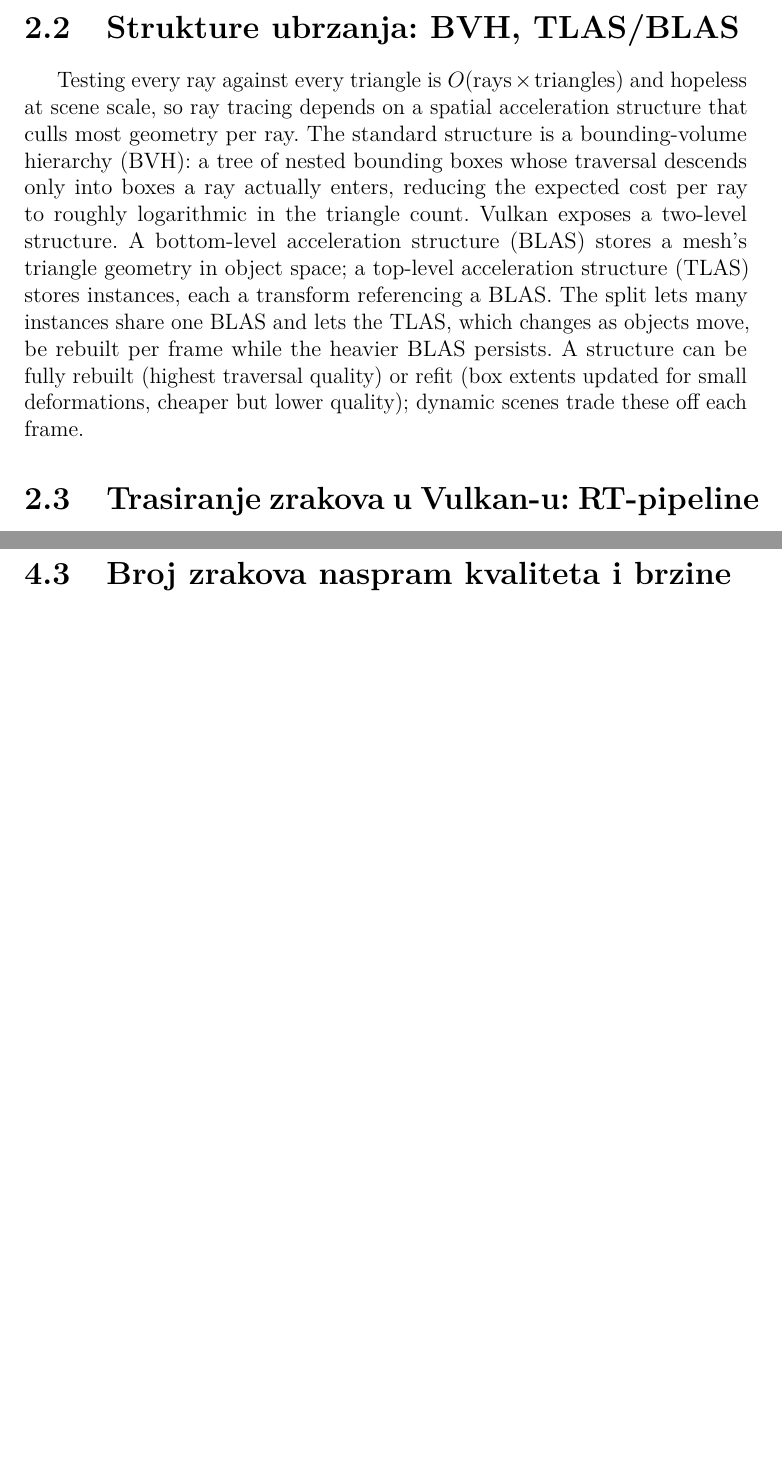
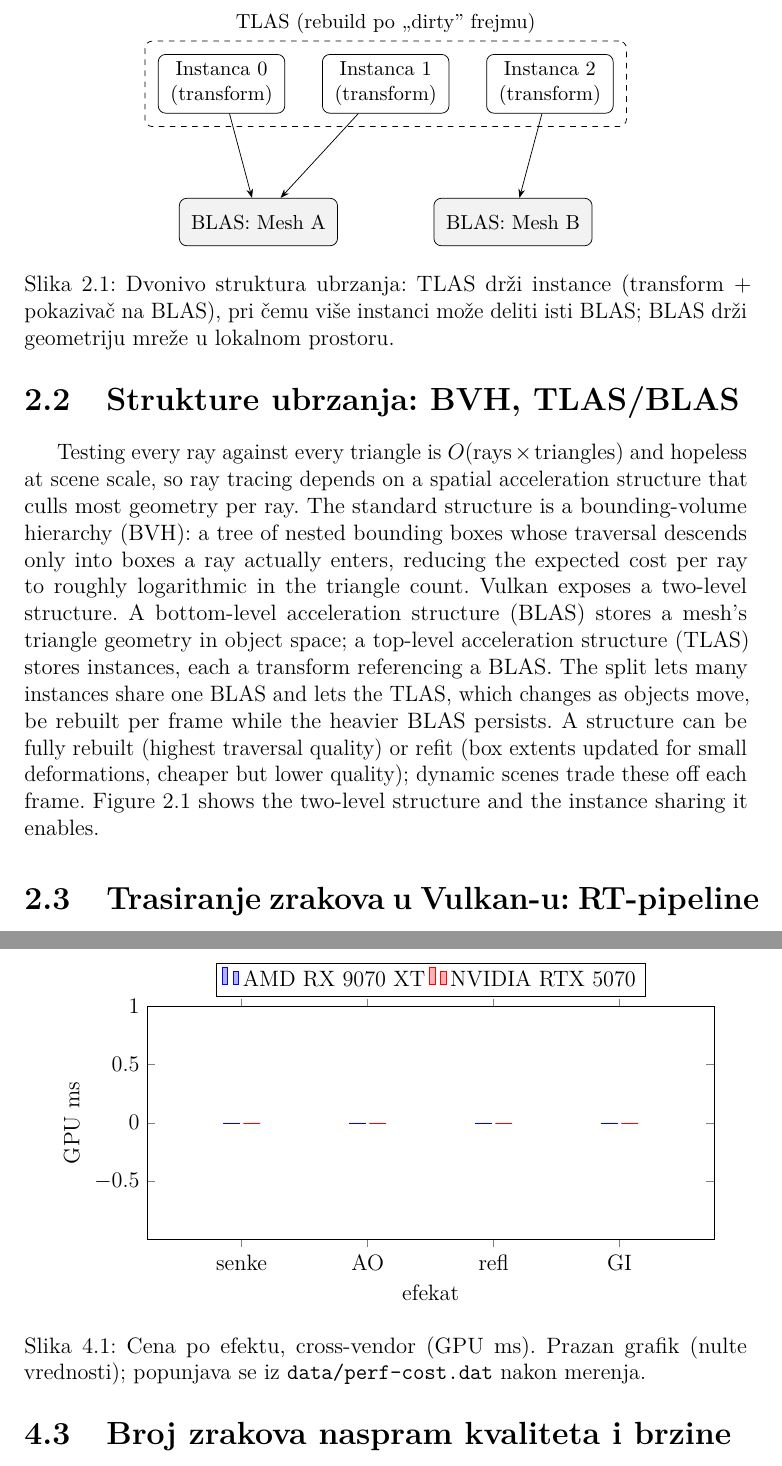
Before and after one commit to MegatronJeremy/RG2, a LaTeX thesis (master-rad/teza/latex/main.tex, which reads master-rad/teza/latex/chapters/02-pregled.tex, master-rad/teza/latex/chapters/04-analiza.tex): two parts of pages 11 and 26 of 31, joined at a grey line, cut at the place of the change, the shorter picture padded with empty space. Compiled offline with pdfLaTeX.

Commit message:
teza: add TLAS/BLAS diagram + cross-GPU cost chart scaffold
Ch2: TikZ two-level acceleration-structure diagram (TLAS instances sharing BLAS
meshes), referenced in text. Ch4: pgfplots grouped-bar cost chart (AMD 9070 XT vs
NVIDIA 5070) reading data/perf-cost.dat, currently zero-placeholder so no fake
bars render; the .dat is filled from measurement to regenerate the chart. Adds
pgfplots + tikz fit/backgrounds to the preamble. Compiles clean (31 pp).

```diff
--- a/master-rad/teza/latex/chapters/02-pregled.tex
+++ b/master-rad/teza/latex/chapters/02-pregled.tex
@@ -38,7 +38,32 @@ acceleration structure (TLAS) stores instances, each a transform referencing a B
 many instances share one BLAS and lets the TLAS, which changes as objects move, be rebuilt per frame
 while the heavier BLAS persists. A structure can be fully rebuilt (highest traversal quality) or
 refit (box extents updated for small deformations, cheaper but lower quality); dynamic scenes trade
-these off each frame.
+these off each frame. Figure~\ref{fig:tlasblas} shows the two-level structure and the instance
+sharing it enables.
+
+\begin{figure}[tbp]
+\centering
+\begin{tikzpicture}[>={Stealth[]},
+  inst/.style={draw, rounded corners, font=\small, align=center, minimum width=2.4cm, minimum height=8mm},
+  blas/.style={draw, rounded corners, font=\small, align=center, minimum width=3.0cm, minimum height=9mm, fill=black!5}]
+  \node[inst] (i0) {Instanca 0\\(transform)};
+  \node[inst, right=7mm of i0] (i1) {Instanca 1\\(transform)};
+  \node[inst, right=7mm of i1] (i2) {Instanca 2\\(transform)};
+  \begin{scope}[on background layer]
+    \node[draw, dashed, rounded corners, fit=(i0)(i1)(i2), inner sep=7pt,
+          label=above:{\small TLAS (rebuild po ,,dirty'' frejmu)}] (tlas) {};
+  \end{scope}
+  \node[blas, below=16mm of i0, xshift=7mm] (bA) {BLAS: Mesh A};
+  \node[blas, below=16mm of i2, xshift=-7mm] (bB) {BLAS: Mesh B};
+  \draw[->] (i0) -- (bA);
+  \draw[->] (i1) -- (bA);
+  \draw[->] (i2) -- (bB);
+\end{tikzpicture}
+\caption{Dvonivo struktura ubrzanja: TLAS dr\v{z}i instance (transform + pokaziva\v{c} na BLAS), pri
+\v{c}emu vi\v{s}e instanci mo\v{z}e deliti isti BLAS; BLAS dr\v{z}i geometriju mre\v{z}e u lokalnom
+prostoru.}
+\label{fig:tlasblas}
+\end{figure}
 
 \section{Trasiranje zrakova u Vulkan-u: RT-pipeline naspram ray query}
 \label{sec:vulkanrt}
--- a/master-rad/teza/latex/chapters/04-analiza.tex
+++ b/master-rad/teza/latex/chapters/04-analiza.tex
@@ -106,6 +106,26 @@ Konfiguracija & Efekat & ms (9070 XT) & ms (5070) \\
 \end{tabular}
 \end{table}
 
+Figure~\ref{fig:cost-chart} presents the same data graphically once measured.
+
+\begin{figure}[tbp]
+\centering
+\begin{tikzpicture}
+\begin{axis}[ybar, bar width=9pt, width=0.9\textwidth, height=6cm,
+  symbolic x coords={senke,AO,refl,GI}, xtick=data,
+  ymin=0, ylabel={GPU ms}, xlabel={efekat},
+  legend style={at={(0.5,1.04)}, anchor=south, legend columns=-1},
+  enlarge x limits=0.25]
+\addplot table[x=effect, y=ms9070] {data/perf-cost.dat};
+\addplot table[x=effect, y=ms5070] {data/perf-cost.dat};
+\legend{AMD RX 9070 XT, NVIDIA RTX 5070}
+\end{axis}
+\end{tikzpicture}
+\caption{Cena po efektu, cross-vendor (GPU ms). Prazan grafik (nulte vrednosti); popunjava se iz
+\texttt{data/perf-cost.dat} nakon merenja.}
+\label{fig:cost-chart}
+\end{figure}
+
 \textit{TODO: fill from perf-bench runs on both GPUs; comment on which effect dominates on each and
 where the vendors diverge (expected: GI and shadows are the largest costs; the half-res + denoise
 pattern is what keeps GI and AO affordable; RT-hardware and driver differences show up most in the
--- a/master-rad/teza/latex/main.tex
+++ b/master-rad/teza/latex/main.tex
@@ -16,7 +16,9 @@
 \usepackage{xcolor}
 \usepackage{listings}
 \usepackage{tikz}
-\usetikzlibrary{arrows.meta, positioning}
+\usetikzlibrary{arrows.meta, positioning, fit, backgrounds}
+\usepackage{pgfplots}
+\pgfplotsset{compat=1.18}
 \usepackage{microtype}
 \usepackage[hidelinks]{hyperref}
 \usepackage{underscore} % literal _ in text/\texttt, subscript still works in math
```
Also changed, not shown: master-rad/teza/latex/data/perf-cost.dat (added, +5 -0 lines).
